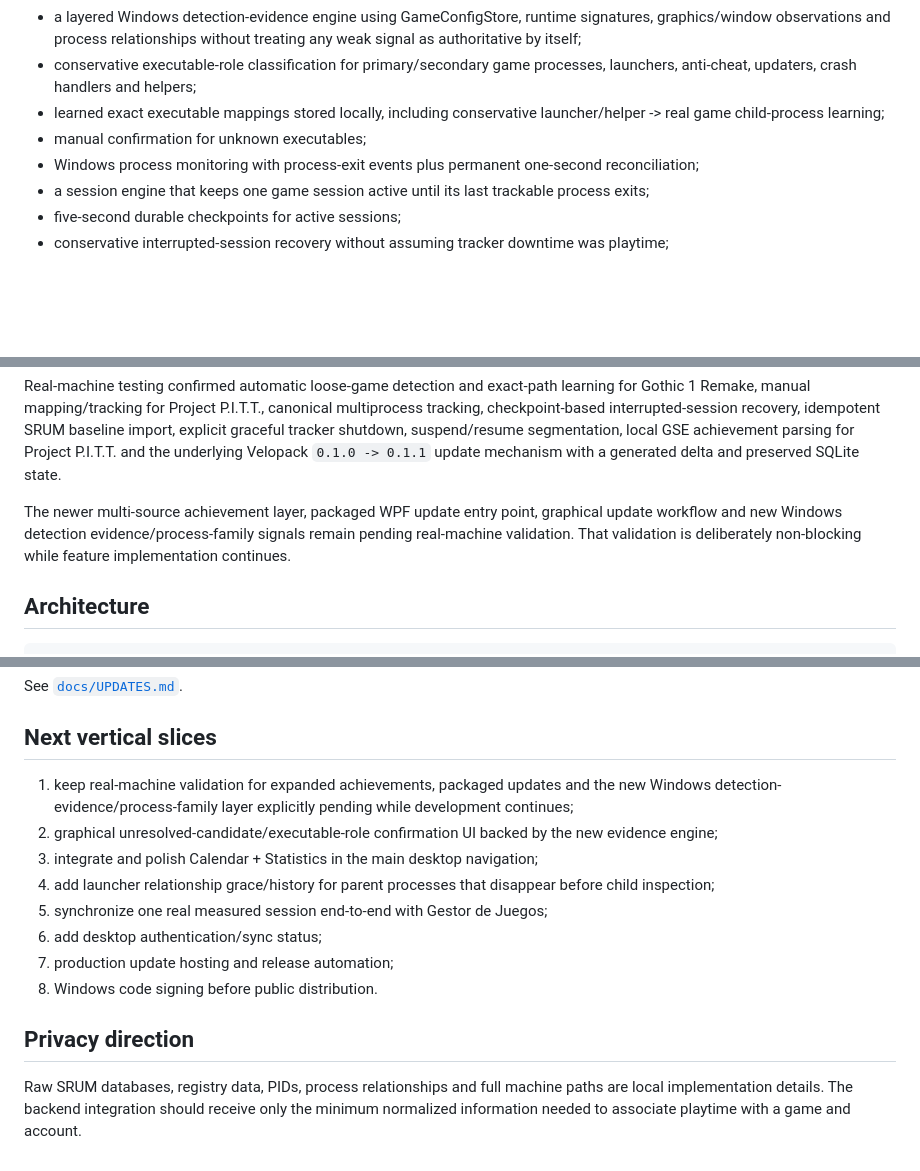
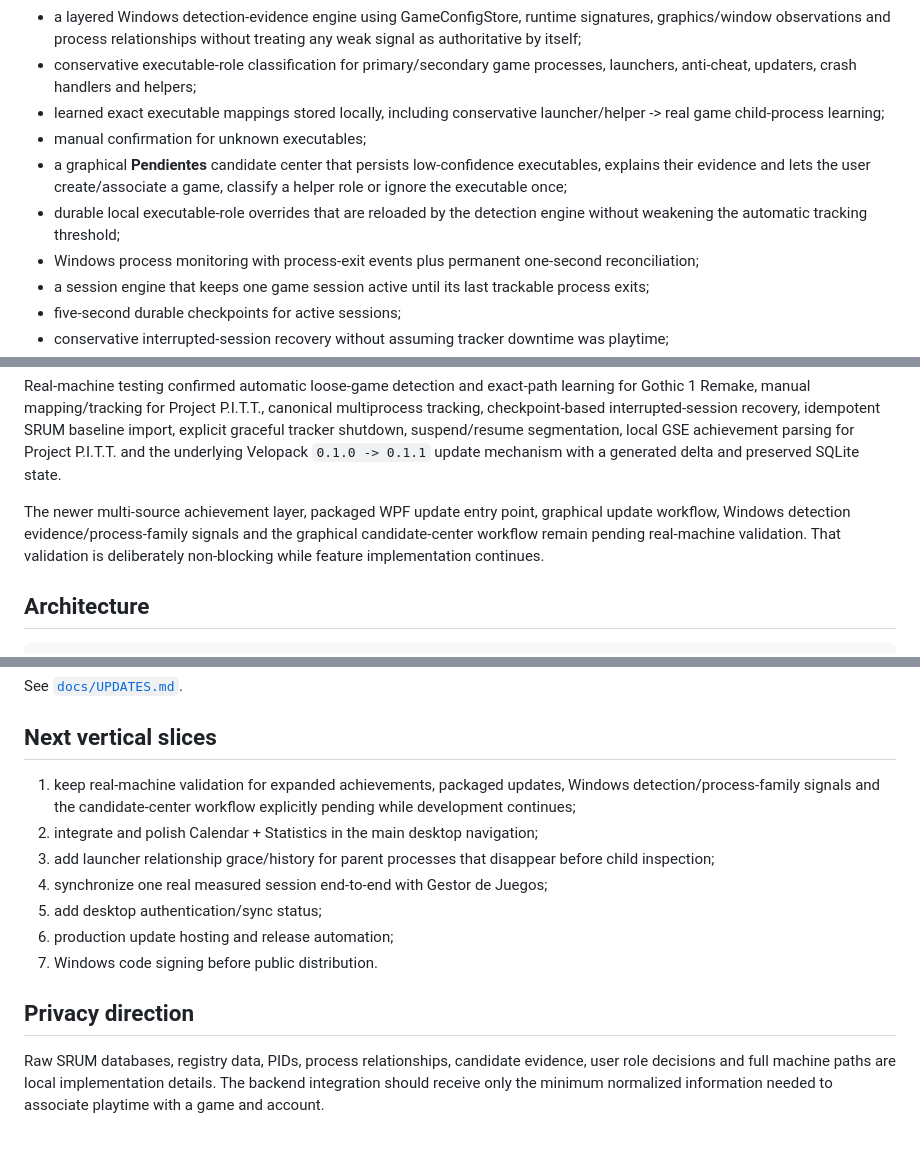
Before and after one commit to Ayerdi/GameHours, a Markdown page: README.md, 3 parts joined by grey strips. Drawn GitHub-style; blank space fills up the shorter version.

Commit message:
docs: document graphical candidate center

```diff
--- a/README.md
+++ b/README.md
@@ -16,6 +16,8 @@ The repository now contains a working local foundation plus live tracking, histo
 - conservative executable-role classification for primary/secondary game processes, launchers, anti-cheat, updaters, crash handlers and helpers;
 - learned exact executable mappings stored locally, including conservative launcher/helper -> real game child-process learning;
 - manual confirmation for unknown executables;
+- a graphical **Pendientes** candidate center that persists low-confidence executables, explains their evidence and lets the user create/associate a game, classify a helper role or ignore the executable once;
+- durable local executable-role overrides that are reloaded by the detection engine without weakening the automatic tracking threshold;
 - Windows process monitoring with process-exit events plus permanent one-second reconciliation;
 - a session engine that keeps one game session active until its last trackable process exits;
 - five-second durable checkpoints for active sessions;
@@ -32,7 +34,7 @@ The repository now contains a working local foundation plus live tracking, histo
 
 Real-machine testing confirmed automatic loose-game detection and exact-path learning for Gothic 1 Remake, manual mapping/tracking for Project P.I.T.T., canonical multiprocess tracking, checkpoint-based interrupted-session recovery, idempotent SRUM baseline import, explicit graceful tracker shutdown, suspend/resume segmentation, local GSE achievement parsing for Project P.I.T.T. and the underlying Velopack `0.1.0 -> 0.1.1` update mechanism with a generated delta and preserved SQLite state.
 
-The newer multi-source achievement layer, packaged WPF update entry point, graphical update workflow and new Windows detection evidence/process-family signals remain pending real-machine validation. That validation is deliberately non-blocking while feature implementation continues.
+The newer multi-source achievement layer, packaged WPF update entry point, graphical update workflow, Windows detection evidence/process-family signals and the graphical candidate-center workflow remain pending real-machine validation. That validation is deliberately non-blocking while feature implementation continues.
 
 ## Architecture
 
@@ -198,15 +204,14 @@ See [`docs/UPDATES.md`](docs/UPDATES.md).
 
 ## Next vertical slices
 
-1. keep real-machine validation for expanded achievements, packaged updates and the new Windows detection-evidence/process-family layer explicitly pending while development continues;
-2. graphical unresolved-candidate/executable-role confirmation UI backed by the new evidence engine;
-3. integrate and polish Calendar + Statistics in the main desktop navigation;
-4. add launcher relationship grace/history for parent processes that disappear before child inspection;
-5. synchronize one real measured session end-to-end with Gestor de Juegos;
-6. add desktop authentication/sync status;
-7. production update hosting and release automation;
-8. Windows code signing before public distribution.
+1. keep real-machine validation for expanded achievements, packaged updates, Windows detection/process-family signals and the candidate-center workflow explicitly pending while development continues;
+2. integrate and polish Calendar + Statistics in the main desktop navigation;
+3. add launcher relationship grace/history for parent processes that disappear before child inspection;
+4. synchronize one real measured session end-to-end with Gestor de Juegos;
+5. add desktop authentication/sync status;
+6. production update hosting and release automation;
+7. Windows code signing before public distribution.
 
 ## Privacy direction
 
-Raw SRUM databases, registry data, PIDs, process relationships and full machine paths are local implementation details. The backend integration should receive only the minimum normalized information needed to associate playtime with a game and account.
+Raw SRUM databases, registry data, PIDs, process relationships, candidate evidence, user role decisions and full machine paths are local implementation details. The backend integration should receive only the minimum normalized information needed to associate playtime with a game and account.
```
Also changed, not shown: other parts of README.md (+5 -1 lines).
